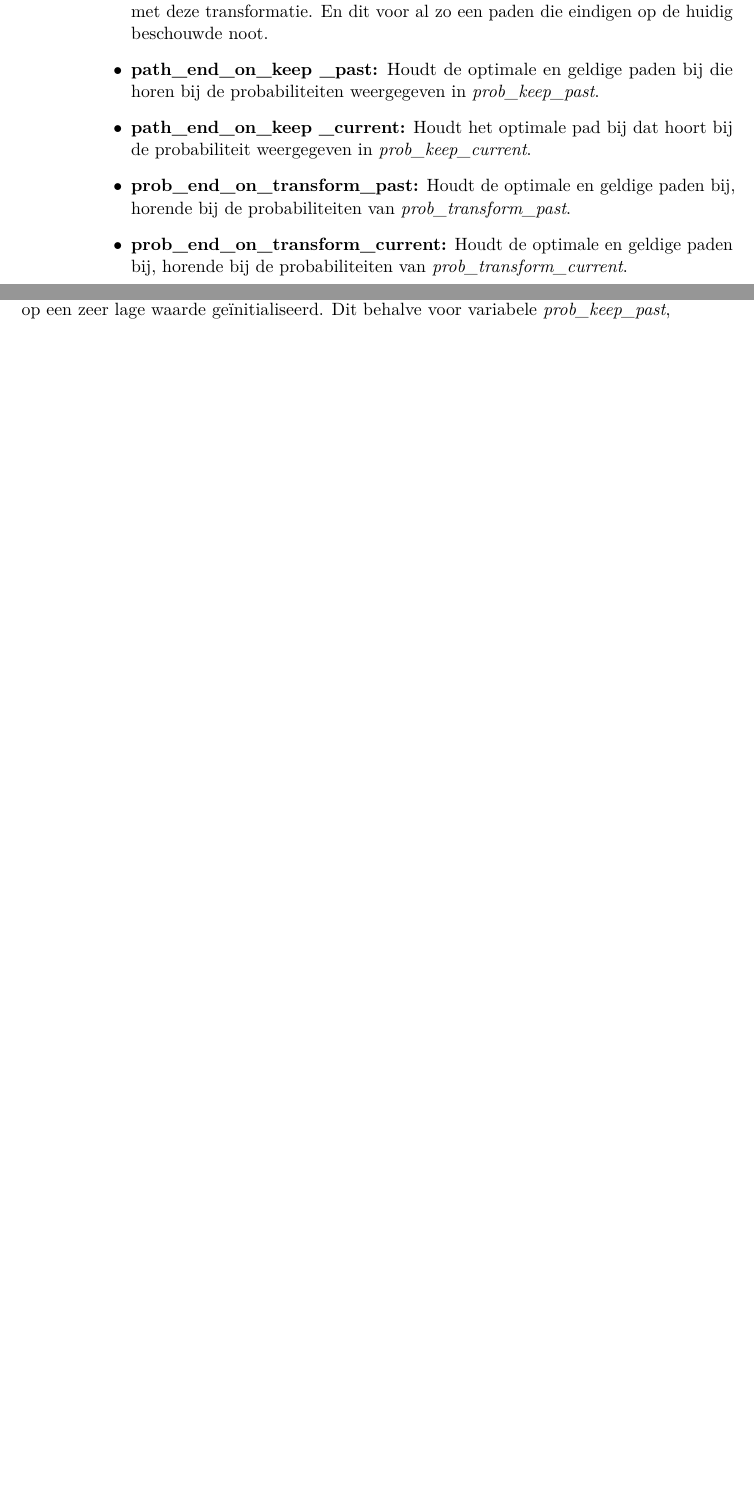
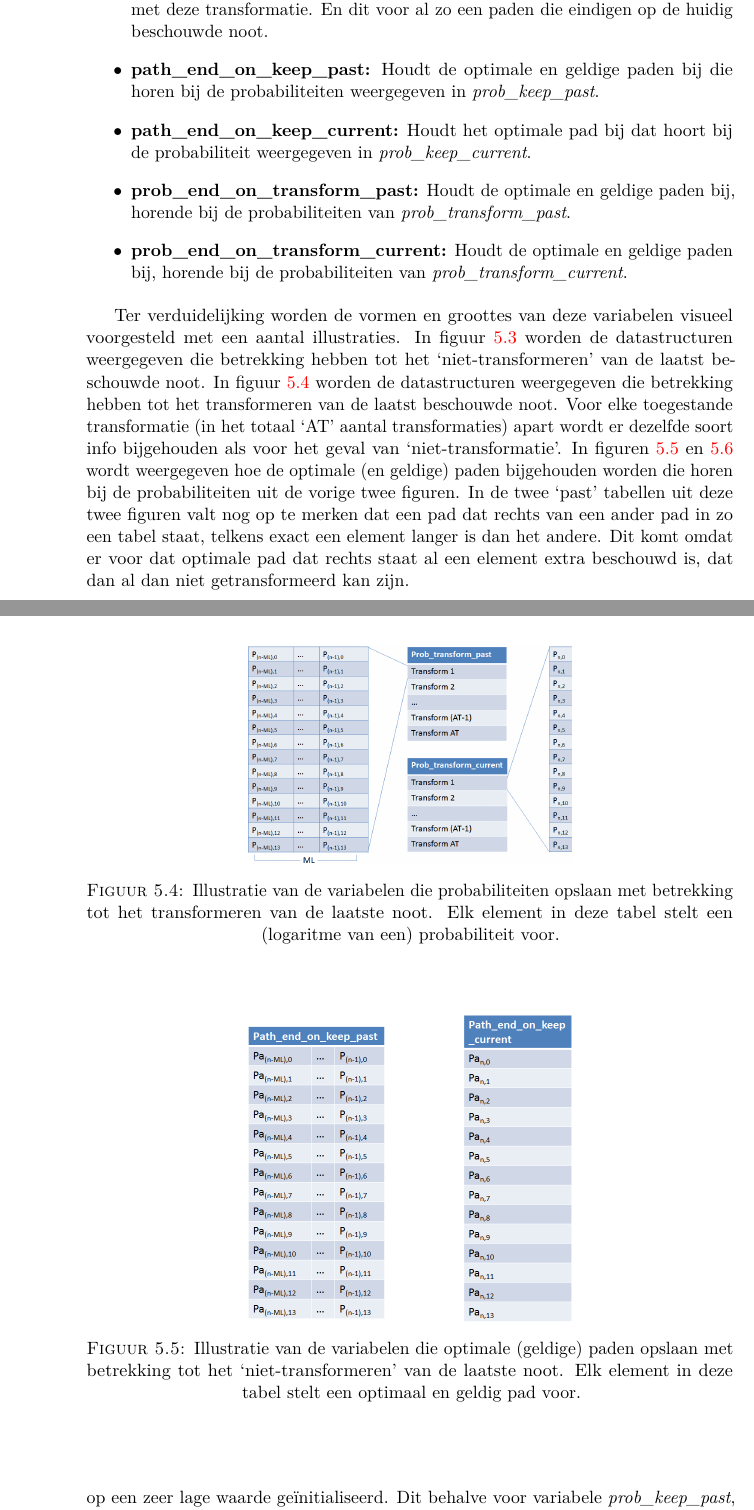
Before and after one commit to EliasMoons93/Thesis, a LaTeX thesis (Tekst/masterproef.tex, which reads Tekst/4_Efficient_Toepassen_Transformatie/efficient_toepassen_transformatie.tex): two parts of pages 30 and 31 of 56 before the commit and two parts of pages 32 and 34 of 60 after it, joined at a grey line, cut so that both start at the same text, the shorter picture padded with empty space. The pictures show the PDF file Tekst/masterproef.pdf that the author committed with the source.

Commit message:
aantal illustraties toegevoegd aan ETT voor tweede algoritme

```diff
--- a/Tekst/4_Efficient_Toepassen_Transformatie/efficient_toepassen_transformatie.tex
+++ b/Tekst/4_Efficient_Toepassen_Transformatie/efficient_toepassen_transformatie.tex
@@ -94,13 +94,43 @@ Tijdens de uitvoering van het algoritme worden er 8 hulpvariabelen (allemaal arr
     \item \textbf{prob\textunderscore keep\textunderscore current:} Houdt de probabiliteit bij voor het optimaal en geldig pad dat eindigt op de huidig beschouwde noot. En dit enkel voor de paden die eindigen zonder transformatie van hun laatste noot.
     \item \textbf{prob\textunderscore transform\textunderscore past:} Houdt voor elke toegelaten transformatie afzonderlijk de probabiliteiten bij voor de optimale en geldige paden die eindigen met deze transformatie. En dit voor al zo een paden die eindigen op een mogelijke transformatie van een van de laatste ML beschouwde noten.
     \item \textbf{prob\textunderscore transform\textunderscore current:} Houdt voor elke toegelaten transformatie afzonderlijk de probabiliteiten bij voor de optimale en geldige paden die eindigen met deze transformatie. En dit voor al zo een paden die eindigen op de huidig beschouwde noot.
-    \item \textbf{path\textunderscore end\textunderscore on\textunderscore keep \textunderscore past:} Houdt de optimale en geldige paden bij die horen bij de probabiliteiten weergegeven in \textit{prob\textunderscore keep\textunderscore past}.
-    \item \textbf{path\textunderscore end\textunderscore on\textunderscore keep \textunderscore current:} Houdt het optimale pad bij dat hoort bij de probabiliteit weergegeven in \textit{prob\textunderscore keep\textunderscore current}.
+    \item \textbf{path\textunderscore end\textunderscore on\textunderscore keep\textunderscore past:} Houdt de optimale en geldige paden bij die horen bij de probabiliteiten weergegeven in \textit{prob\textunderscore keep\textunderscore past}.
+    \item \textbf{path\textunderscore end\textunderscore on\textunderscore keep\textunderscore current:} Houdt het optimale pad bij dat hoort bij de probabiliteit weergegeven in \textit{prob\textunderscore keep\textunderscore current}.
     \item \textbf{prob\textunderscore end\textunderscore on\textunderscore transform\textunderscore past:} Houdt de optimale en geldige paden bij, horende bij de probabiliteiten van \textit{prob\textunderscore transform\textunderscore past}.
     \item \textbf{prob\textunderscore end\textunderscore on\textunderscore transform\textunderscore current:} Houdt de optimale en geldige paden bij, horende bij de probabiliteiten van \textit{prob\textunderscore transform\textunderscore current}.
 \end{itemize}
 
+Ter verduidelijking worden de vormen en groottes van deze variabelen visueel voorgesteld met een aantal illustraties. In figuur \ref{figuur:prob_keep_algo_2} worden de datastructuren weergegeven die betrekking hebben tot het `niet-transformeren' van de laatst beschouwde noot. In figuur \ref{figuur:prob_transform_algo_2} worden de datastructuren weergegeven die betrekking hebben tot het transformeren van de laatst beschouwde noot. Voor elke toegestande transformatie (in het totaal `AT' aantal transformaties) apart wordt er dezelfde soort info bijgehouden als voor het geval van `niet-transformatie'. In figuren \ref{figuur:path_keep_algo_2} en \ref{figuur:path_transform_algo_2} wordt weergegeven hoe de optimale (en geldige) paden bijgehouden worden die horen bij de probabiliteiten uit de vorige twee figuren. In de twee `past' tabellen uit deze twee figuren valt nog op te merken dat een pad dat rechts van een ander pad in zo een tabel staat, telkens exact een element langer is dan het andere. Dit komt omdat er voor dat optimale pad dat rechts staat al een element extra beschouwd is, dat dan al dan niet getransformeerd kan zijn.\\
+
 Het valt op dat in dit algoritme optimale paden bijgehouden worden afhankelijk van met welke specifieke transformtie hun laatste noot bekomen is. Dit in tegenstelling tot het vorige algoritme waar er een gemeenschappelijke \textit{matrix} werd opgesteld waaruit het optimale pad later geconstrueerd kon worden. De reden dat zo een matrix wel werke in het vorige algoritme was precies omdat er geen eis van minimum lengte was voor een transformatie. Dit betekent dat voor eender welke noot, er kan besloten worden enkel afgaande op de probabiliteiten van de mogelijke toonhoogtes die de vorige noot kan aannemen, wat de probabiliteiten zijn van de toonhoogtes waarnaar de huidige noot getransformeerd kan worden. Stel nu dat we voor het algoritme besproken in dit onderdeel, dezelfde voorstelling zouden willen gebruiken. Dan zijn er twee problemen waar we op botsen. Ten eerste, als we willen transformeren moet dat voor minsten ML opeenvolgende noten zijn, het volstaat dus niet meer om gewoon naar de vorige laag te kijken in de matrix om de nieuwe te bepalen, we gaan ook ML eenheden verder moeten teruggaan om op suboplossingen die voldoende korter zijn ineens ML keer de transformatie toe te passen. Het volgende probleem is dat we zelfs als we dan een nieuw pad vinden, we dit (voorlopig) optimale pad niet zomaar kunnen inschrijven in de \textit{matrix}, aangezien we dan ook andere paden zouden kunnen aanpassen die daardoor mogelijks een deel van hun pad getransformeerd zouden zien over een lengte korter dan ML.
+
+\begin{figure}[!ht]
+  \centering
+  \includegraphics[width=0.5\textwidth]{4_Efficient_Toepassen_Transformatie/prob_keep_algo_2}
+  \caption{Illustratie van de variabelen die probabiliteiten opslaan met betrekking tot het `niet-transformeren' van de laatste noot. Elk element in deze tabel stelt een (logaritme van een) probabiliteit voor.}
+  \label{figuur:prob_keep_algo_2}
+\end{figure}
+
+\begin{figure}[!ht]
+  \centering
+  \includegraphics[width=0.5\textwidth]{4_Efficient_Toepassen_Transformatie/prob_transform_algo_2}
+  \caption{Illustratie van de variabelen die probabiliteiten opslaan met betrekking tot het transformeren van de laatste noot. Elk element in deze tabel stelt een (logaritme van een) probabiliteit voor.}
+  \label{figuur:prob_transform_algo_2}
+\end{figure}
+
+\begin{figure}[!ht]
+  \centering
+  \includegraphics[width=0.5\textwidth]{4_Efficient_Toepassen_Transformatie/path_keep_algo_2}
+  \caption{Illustratie van de variabelen die optimale (geldige) paden opslaan met betrekking tot het `niet-transformeren' van de laatste noot. Elk element in deze tabel stelt een optimaal en geldig pad voor.}
+  \label{figuur:path_keep_algo_2}
+\end{figure}
+
+\begin{figure}[!ht]
+  \centering
+  \includegraphics[width=0.5\textwidth]{4_Efficient_Toepassen_Transformatie/path_transform_algo_2}
+  \caption{Illustratie van de variabelen die optimale (geldige) paden opslaan met betrekking tot het transformeren van de laatste noot. Elk element in deze tabel stelt een optimaal en geldig pad voor.}
+  \label{figuur:path_transform_algo_2}
+\end{figure}
 
 \subsubsection{Initialisatie}
 De initialisatie verloopt vrij eenvoudig. Alle variabelen die optimale paden bijhouden worden ge\"initialiseerd op een lege array. Aangezien er voor de uitvoer van het algoritme uiteraard nog geen deel van een pad berekend is. De variabelen die betrekking hebben op de probabiliteiten van de optimale paden worden allemaal op een zeer lage waarde ge\"initialiseerd. Dit behalve voor variabele \textit{prob\textunderscore keep\textunderscore past}, waarvan de waarde horende bij de probabiliteit op het behouden van de eerste noot op 0 wordt gezet (wat overeenkomt met een kans van 1 aangezien de waarden waarmee gerekend wordt, de logaritmen zijn van de eigenlijke waarden). Dit omdat de eerste noot van een melodielijn altijd behouden wordt, want om een transformatie in rekening te brengen moet er een vorige noot zijn die niet bestaat voor de eerste noot.
```
Also changed, not shown: Tekst/4_Efficient_Toepassen_Transformatie/path_keep_algo_2.png (added), Tekst/4_Efficient_Toepassen_Transformatie/path_transform_algo_2.png (added), Tekst/4_Efficient_Toepassen_Transformatie/prob_algo_2.png (added), Tekst/4_Efficient_Toepassen_Transformatie/prob_keep_algo_2.png (added), Tekst/4_Efficient_Toepassen_Transformatie/prob_transform_algo_2.png (added), Tekst/masterproef.pdf, 16 other files.
